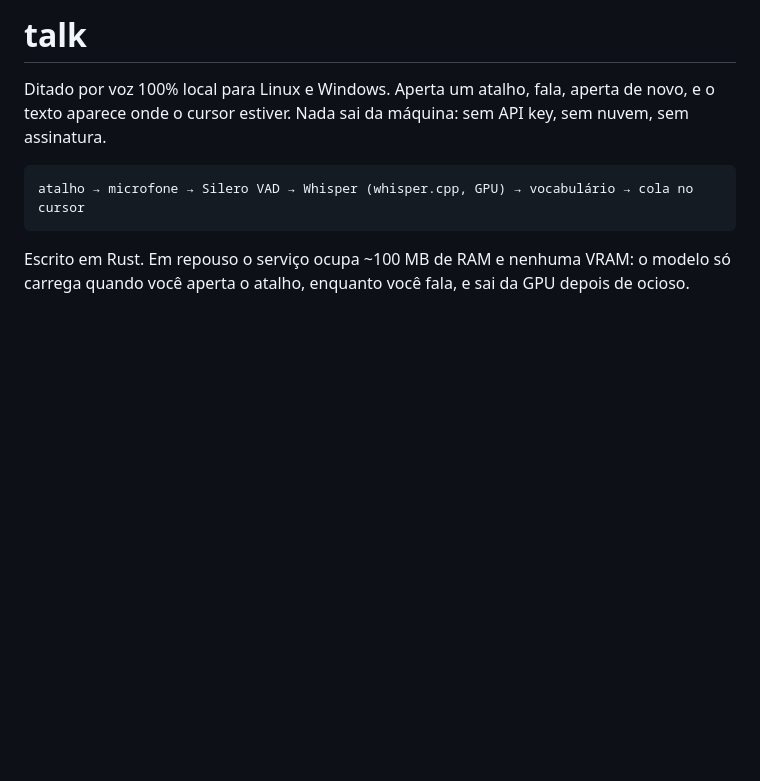
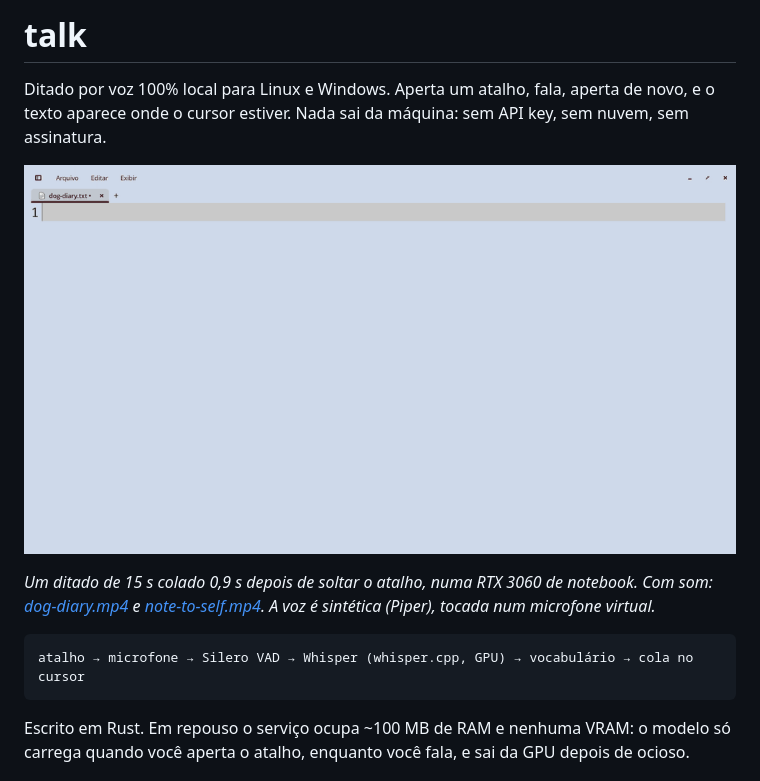
Before and after one commit to fioravante-dev/talk, a Markdown page: README.md, the part around the change. Rendered like a GitHub page; pictures changed too: docs/demo/dog-diary.gif (added); blank space fills up the shorter version.

Commit message:
docs: clipes de demonstração no README
Dois ditados em inglês gravados de verdade no laptop: a voz sintética
(Piper) num microfone virtual, o talk transcrevendo e colando no editor.

Co-Authored-By: Claude Opus 5.5 <noreply@anthropic.com>

````diff
--- a/README.md
+++ b/README.md
@@ -3,6 +3,13 @@
 Ditado por voz 100% local para Linux e Windows. Aperta um atalho, fala, aperta de novo, e
 o texto aparece onde o cursor estiver. Nada sai da máquina: sem API key, sem
 nuvem, sem assinatura.
+
+![O talk transcrevendo um ditado em inglês num editor de texto](docs/demo/dog-diary.gif)
+
+*Um ditado de 15 s colado 0,9 s depois de soltar o atalho, numa RTX 3060 de
+notebook. Com som: [dog-diary.mp4](docs/demo/dog-diary.mp4) e
+[note-to-self.mp4](docs/demo/note-to-self.mp4). A voz é sintética (Piper),
+tocada num microfone virtual.*
 
 ```
 atalho → microfone → Silero VAD → Whisper (whisper.cpp, GPU) → vocabulário → cola no cursor
````
Also changed, not shown: docs/demo/note-to-self.gif (added), 2 other files.
